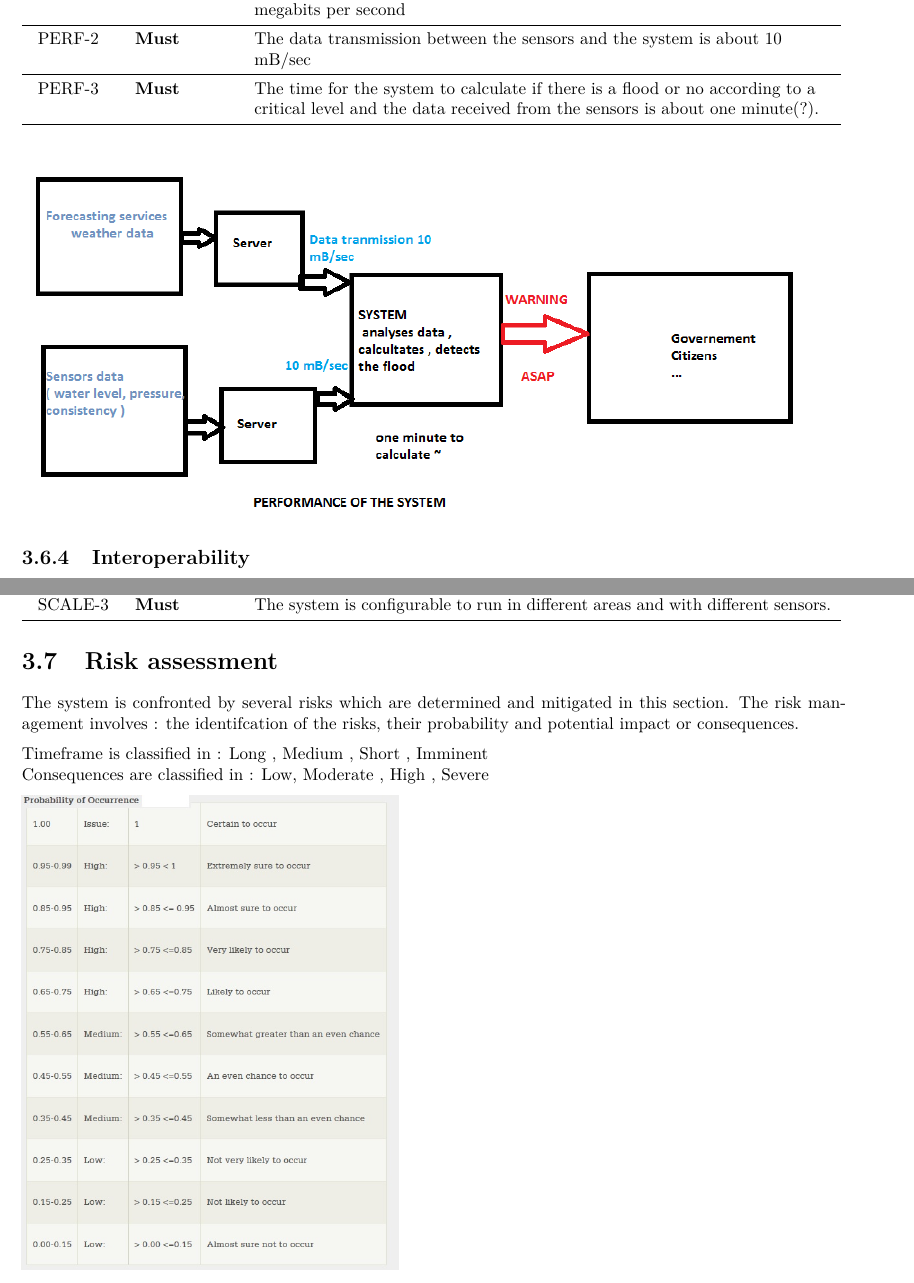
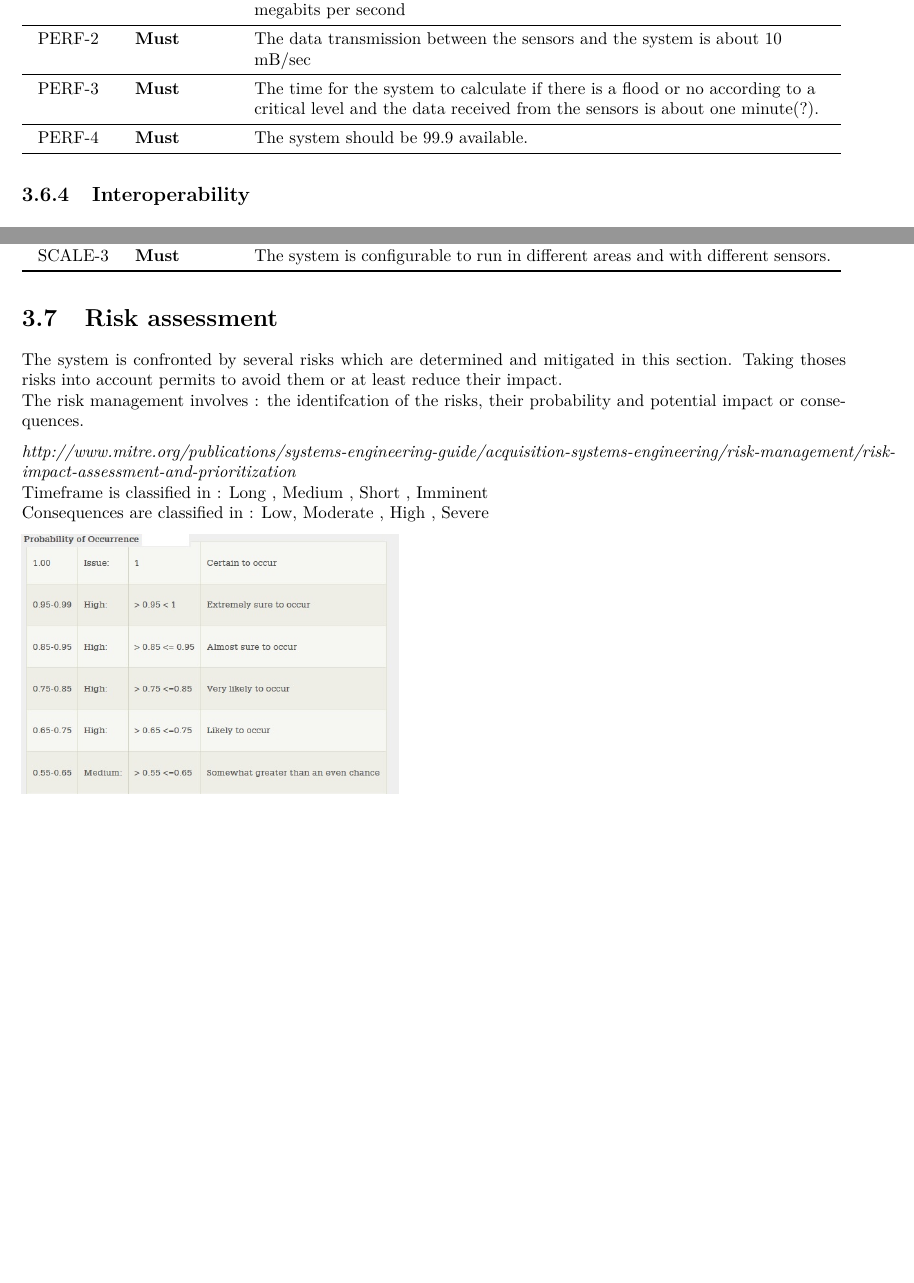
Before and after one commit to jeroenbrandsma/SA3, a LaTeX document (report.tex, which reads 3-requirements/riskassessment.tex, 3-requirements/technicalnonfunctionalreq.tex): two parts of pages 23 and 24 of 39, joined at a grey line, cut so that both start at the same text, the shorter picture padded with empty space. Compiled offline with pdfLaTeX.

Commit message:
Risk assessment

```diff
--- a/3-requirements/riskassessment.tex
+++ b/3-requirements/riskassessment.tex
@@ -1,11 +1,12 @@
 %!TEX root = ../report.tex
 \section{Risk assessment}
 The system is confronted by several risks which are determined and mitigated in this section.
+Taking thoses risks into account permits to avoid them or at least reduce their impact. \\
 The risk management involves : the identifcation of the risks, their probability and potential impact or consequences.
 
 %Risk impact assesment and Prioritization
 % Probability of Occurrence ( In the appendice is the table to which show how to evaluate a risk and the severity of consequences
-%http://www.mitre.org/publications/systems-engineering-guide/acquisition-systems-engineering/risk-management/risk-impact-assessment-and-prioritization % COSTS
+\textit{http://www.mitre.org/publications/systems-engineering-guide/acquisition-systems-engineering/risk-management/risk-impact-assessment-and-prioritization} \\ % COSTS
 Timeframe is classified in : Long , Medium , Short , Imminent \\
 Consequences are classified in : Low, Moderate , High , Severe
 
--- a/3-requirements/technicalnonfunctionalreq.tex
+++ b/3-requirements/technicalnonfunctionalreq.tex
@@ -38,11 +38,12 @@ The system needs to be resilient to recover from errors and mistakes without imp
 	\reqRow{perf}{2}{Must}{	The data transmission between the sensors and the system is about 10 mB/sec}
 	% How many data the system can receive in one second ?
 	\reqRow{perf}{3}{Must}{	The time for the system to calculate if there is a flood or no according to a critical level and the data received from the sensors is about one minute(?). }
+	\reqRow{perf}{4}{Must}{	The system should be 99.9 available. }
 	\bottomrule
 \end{longtable}
 % GK: requirement for amount of concurrent users
 
-\includegraphics[scale=0.7]{3-requirements/Images/Performance.jpg}
+%\includegraphics[scale=0.7]{3-requirements/Images/Performance.jpg}
 
 \subsection{Interoperability}
 % The system has dependencies on third-party systems. For example, to make predictions about the development of waterlevel, the system will need to retrieve information from water forecasting services. Not only for input, but also for output, the system will need to interoperate with third-party systems. If the system has registered a risk of a flood, it should interact with systems of emergency services and other authorities to alert them and sent relevant information.
```
Also changed, not shown: 3-requirements/riskassessment.tex (11 more changed lines).
